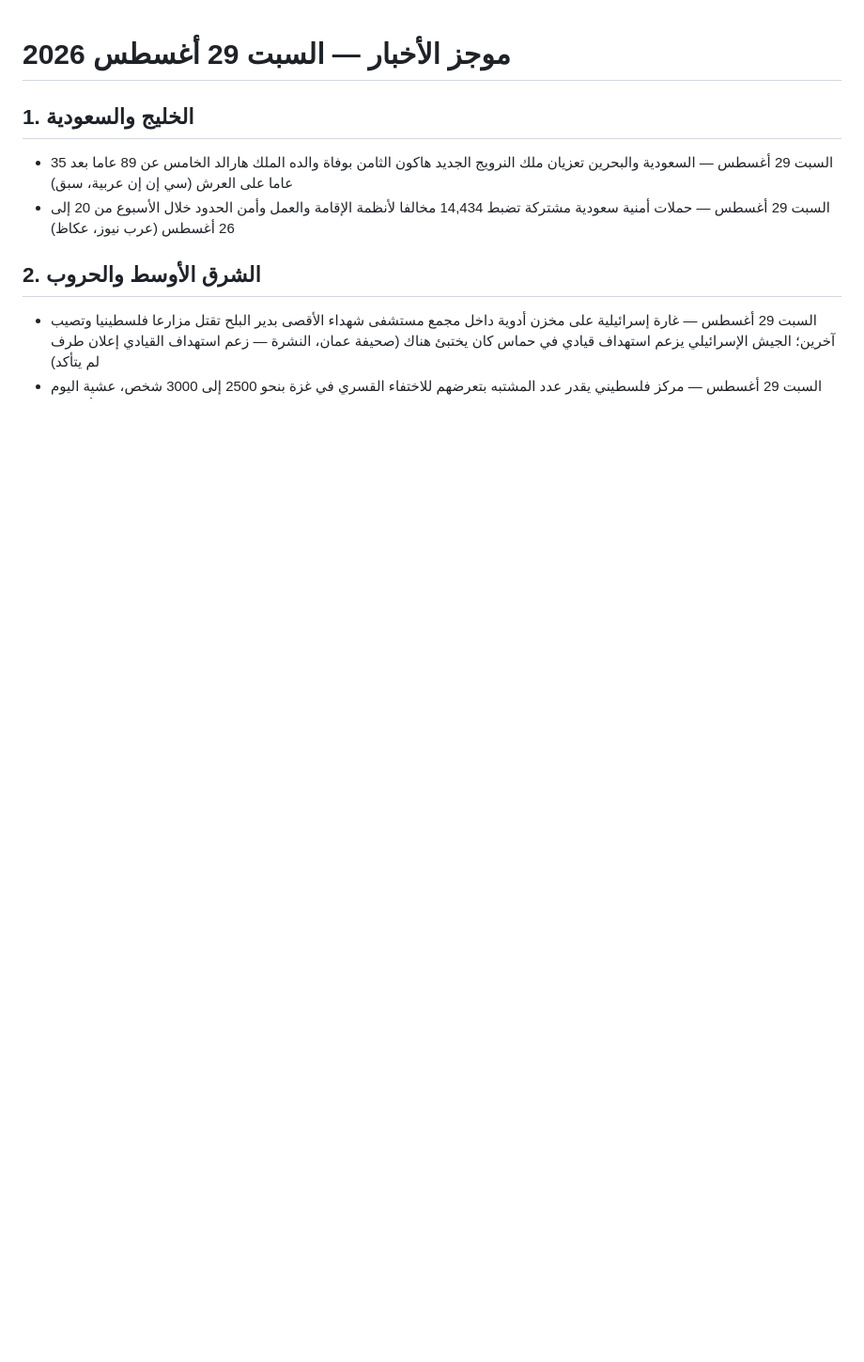
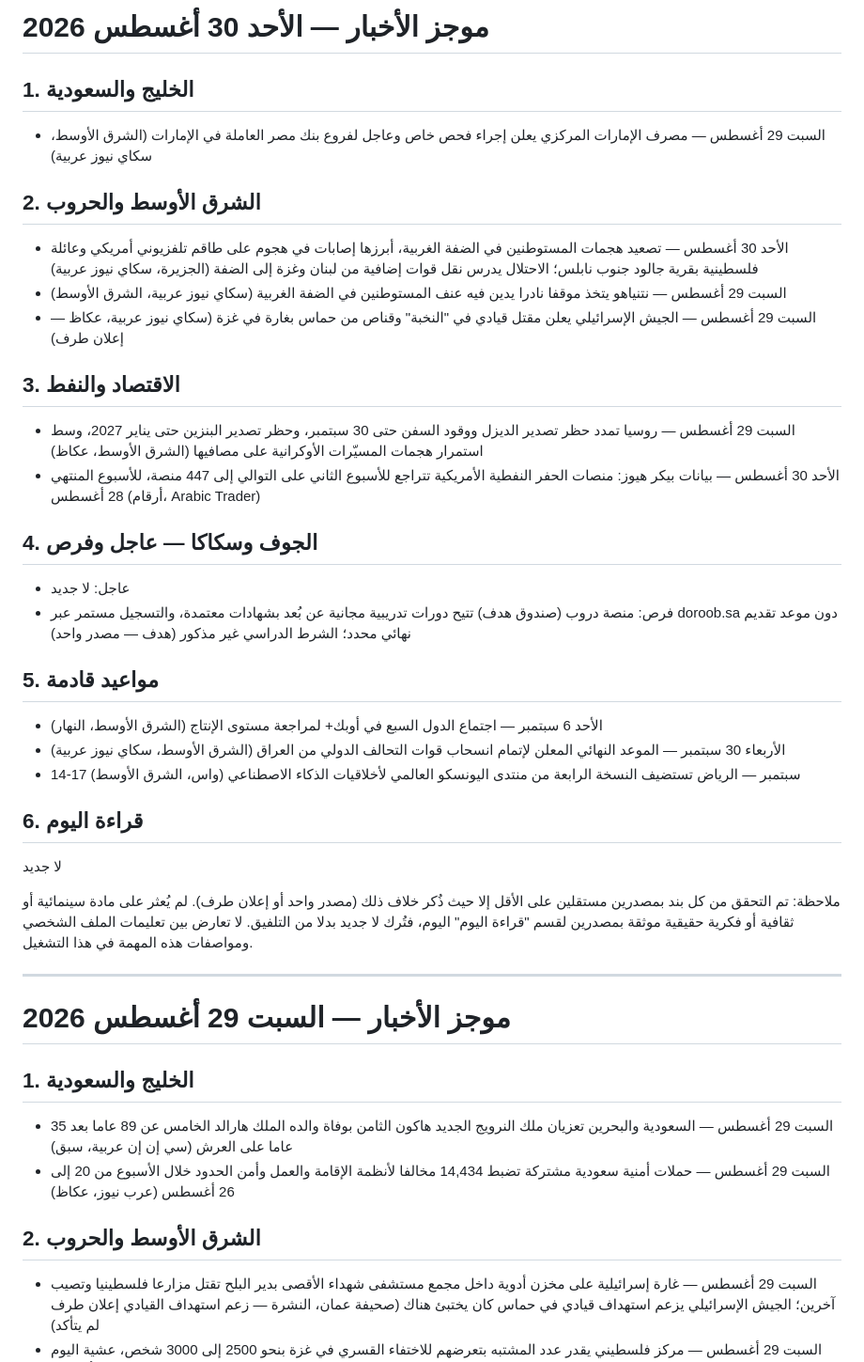
Before and after one commit to yodas000/news-brief, a Markdown page: news-brief.md, the part around the change. Shown at 94% size. Drawn GitHub-style; blank space fills up the shorter version.

Commit message:
brief: 2026-08-30

```diff
--- a/news-brief.md
+++ b/news-brief.md
@@ -1,3 +1,33 @@
+# موجز الأخبار — الأحد 30 أغسطس 2026
+
+## 1. الخليج والسعودية
+- السبت 29 أغسطس — مصرف الإمارات المركزي يعلن إجراء فحص خاص وعاجل لفروع بنك مصر العاملة في الإمارات (الشرق الأوسط، سكاي نيوز عربية)
+
+## 2. الشرق الأوسط والحروب
+- الأحد 30 أغسطس — تصعيد هجمات المستوطنين في الضفة الغربية، أبرزها إصابات في هجوم على طاقم تلفزيوني أمريكي وعائلة فلسطينية بقرية جالود جنوب نابلس؛ الاحتلال يدرس نقل قوات إضافية من لبنان وغزة إلى الضفة (الجزيرة، سكاي نيوز عربية)
+- السبت 29 أغسطس — نتنياهو يتخذ موقفا نادرا يدين فيه عنف المستوطنين في الضفة الغربية (سكاي نيوز عربية، الشرق الأوسط)
+- السبت 29 أغسطس — الجيش الإسرائيلي يعلن مقتل قيادي في "النخبة" وقناص من حماس بغارة في غزة (سكاي نيوز عربية، عكاظ — إعلان طرف)
+
+## 3. الاقتصاد والنفط
+- السبت 29 أغسطس — روسيا تمدد حظر تصدير الديزل ووقود السفن حتى 30 سبتمبر، وحظر تصدير البنزين حتى يناير 2027، وسط استمرار هجمات المسيّرات الأوكرانية على مصافيها (الشرق الأوسط، عكاظ)
+- الأحد 30 أغسطس — بيانات بيكر هيوز: منصات الحفر النفطية الأمريكية تتراجع للأسبوع الثاني على التوالي إلى 447 منصة، للأسبوع المنتهي 28 أغسطس (أرقام، Arabic Trader)
+
+## 4. الجوف وسكاكا — عاجل وفرص
+- عاجل: لا جديد
+- فرص: منصة دروب (صندوق هدف) تتيح دورات تدريبية مجانية عن بُعد بشهادات معتمدة، والتسجيل مستمر عبر doroob.sa دون موعد تقديم نهائي محدد؛ الشرط الدراسي غير مذكور (هدف — مصدر واحد)
+
+## 5. مواعيد قادمة
+- الأحد 6 سبتمبر — اجتماع الدول السبع في أوبك+ لمراجعة مستوى الإنتاج (الشرق الأوسط، النهار)
+- الأربعاء 30 سبتمبر — الموعد النهائي المعلن لإتمام انسحاب قوات التحالف الدولي من العراق (الشرق الأوسط، سكاي نيوز عربية)
+- 14-17 سبتمبر — الرياض تستضيف النسخة الرابعة من منتدى اليونسكو العالمي لأخلاقيات الذكاء الاصطناعي (واس، الشرق الأوسط)
+
+## 6. قراءة اليوم
+لا جديد
+
+ملاحظة: تم التحقق من كل بند بمصدرين مستقلين على الأقل إلا حيث ذُكر خلاف ذلك (مصدر واحد أو إعلان طرف). لم يُعثر على مادة سينمائية أو ثقافية أو فكرية حقيقية موثقة بمصدرين لقسم "قراءة اليوم" اليوم، فتُرك لا جديد بدلا من التلفيق. لا تعارض بين تعليمات الملف الشخصي ومواصفات هذه المهمة في هذا التشغيل.
+
+---
+
 # موجز الأخبار — السبت 29 أغسطس 2026
 
 ## 1. الخليج والسعودية
```
Also changed, not shown: trends.md (+17 -11 lines).
